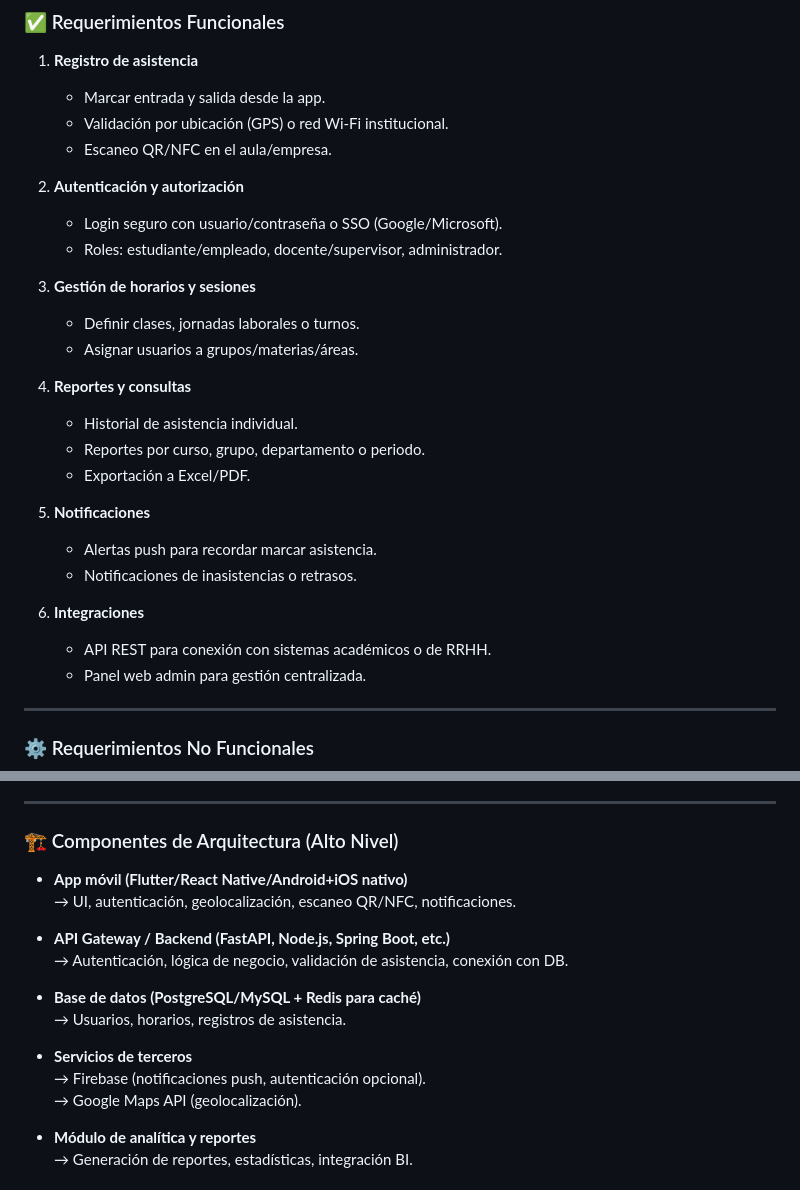
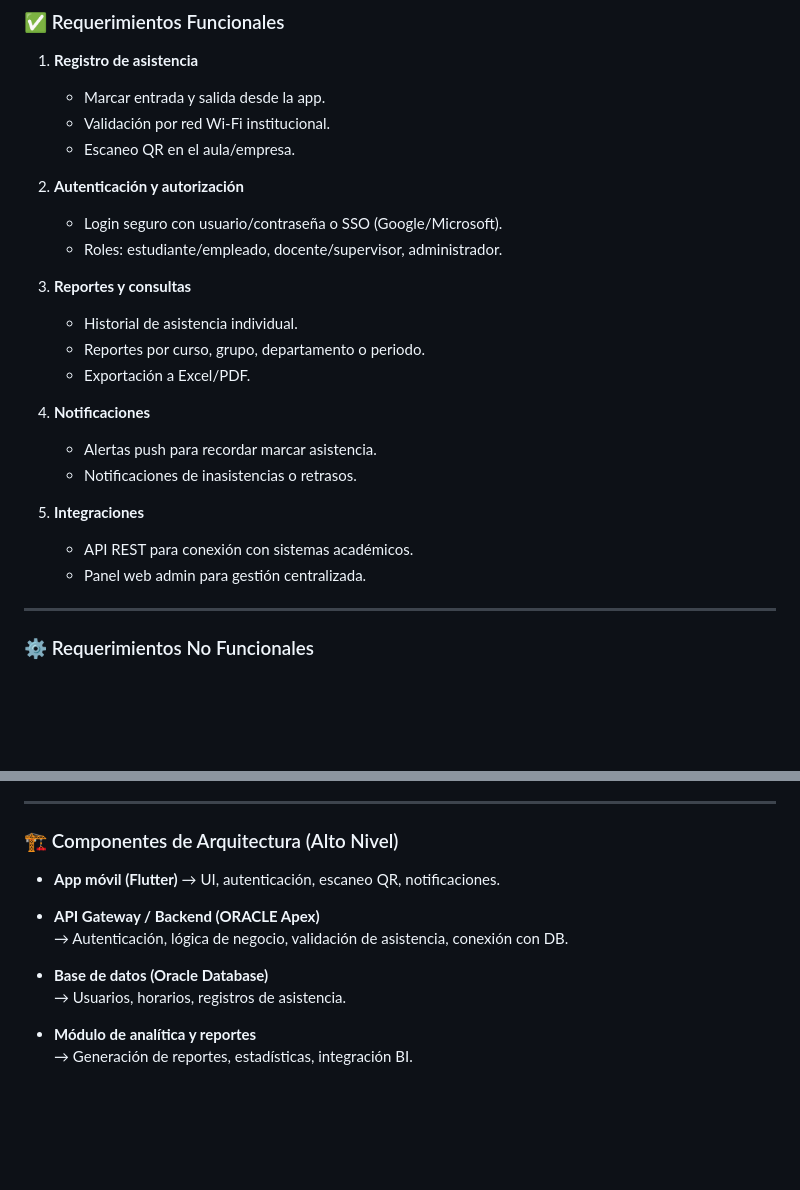
Before and after one commit to ISCOUTB/AS_asistencia_movil, a Markdown page: docs/arc42/arc42-template-ES.md, 2 parts joined by grey strips. GitHub-like rendering; blank space fills up the shorter version.

```diff
--- a/docs/arc42/arc42-template-ES.md
+++ b/docs/arc42/arc42-template-ES.md
@@ -26,28 +26,24 @@ Hruschka y Dr. Gernot Starke.
 ### ✅ Requerimientos Funcionales
 1. **Registro de asistencia**
    - Marcar entrada y salida desde la app.
-   - Validación por ubicación (GPS) o red Wi-Fi institucional.
-   - Escaneo QR/NFC en el aula/empresa.
+   - Validación por red Wi-Fi institucional.
+   - Escaneo QR en el aula/empresa.
 
 2. **Autenticación y autorización**
    - Login seguro con usuario/contraseña o SSO (Google/Microsoft).
    - Roles: estudiante/empleado, docente/supervisor, administrador.
 
-3. **Gestión de horarios y sesiones**
-   - Definir clases, jornadas laborales o turnos.
-   - Asignar usuarios a grupos/materias/áreas.
-
-4. **Reportes y consultas**
+3. **Reportes y consultas**
    - Historial de asistencia individual.
    - Reportes por curso, grupo, departamento o periodo.
    - Exportación a Excel/PDF.
 
-5. **Notificaciones**
+4. **Notificaciones**
    - Alertas push para recordar marcar asistencia.
    - Notificaciones de inasistencias o retrasos.
 
-6. **Integraciones**
-   - API REST para conexión con sistemas académicos o de RRHH.
+5. **Integraciones**
+   - API REST para conexión con sistemas académicos.
    - Panel web admin para gestión centralizada.
 ---
 ### ⚙️ Requerimientos No Funcionales
@@ -79,18 +75,14 @@ Hruschka y Dr. Gernot Starke.
    - Documentación clara para integraciones.
 ---
 ### 🏗️ Componentes de Arquitectura (Alto Nivel)
-- **App móvil (Flutter/React Native/Android+iOS nativo)**
-  → UI, autenticación, geolocalización, escaneo QR/NFC, notificaciones.
+- **App móvil (Flutter)**
+  → UI, autenticación,  escaneo QR, notificaciones.
 
-- **API Gateway / Backend (FastAPI, Node.js, Spring Boot, etc.)**
+- **API Gateway / Backend (ORACLE Apex)**
   → Autenticación, lógica de negocio, validación de asistencia, conexión con DB.
 
-- **Base de datos (PostgreSQL/MySQL + Redis para caché)**
+- **Base de datos (Oracle Database)**
   → Usuarios, horarios, registros de asistencia.
-
-- **Servicios de terceros**
-  → Firebase (notificaciones push, autenticación opcional).
-  → Google Maps API (geolocalización).
 
 - **Módulo de analítica y reportes**
   → Generación de reportes, estadísticas, integración BI.
```
Also changed, not shown: other parts of docs/arc42/arc42-template-ES.md (+0 -2 lines).
